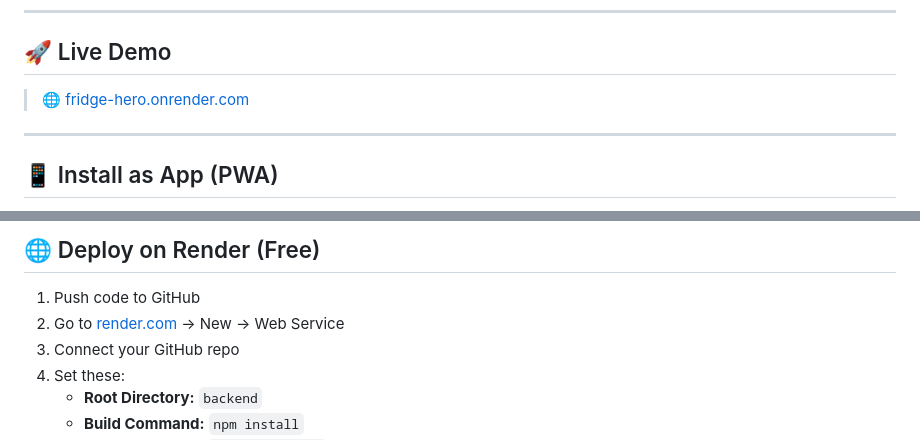
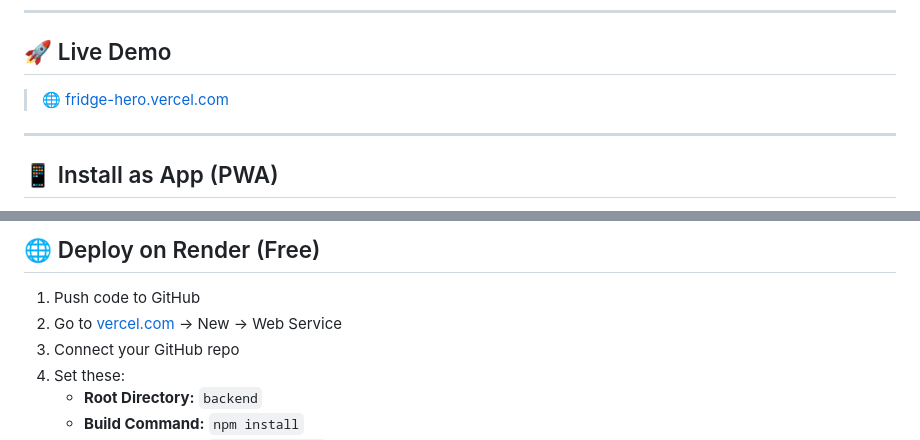
Before and after one commit to parth-who/fridgehero, a Markdown page: README.md, 2 parts joined by grey strips. GitHub-like rendering.

Commit message:
Update README.md
Updated live demo link and deployment instructions.

```diff
--- a/README.md
+++ b/README.md
@@ -16,7 +16,7 @@ No more staring at the fridge wondering what to cook. 🙌
 
 ## 🚀 Live Demo
 
-> 🌐 [fridge-hero.onrender.com](https://fridge-hero.onrender.com)
+> 🌐 [fridge-hero.vercel.com](https://fridgehero.vercel.app/)
 
 ---
 
@@ -116,7 +116,7 @@ http://localhost:3000
 ## 🌐 Deploy on Render (Free)
 
 1. Push code to GitHub
-2. Go to [render.com](https://render.com) → New → Web Service
+2. Go to [vercel.com](https://vercel.com) → New → Web Service
 3. Connect your GitHub repo
 4. Set these:
    - **Root Directory:** `backend`
```
